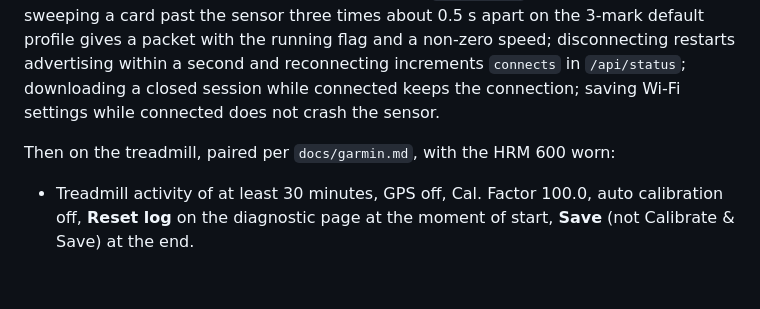
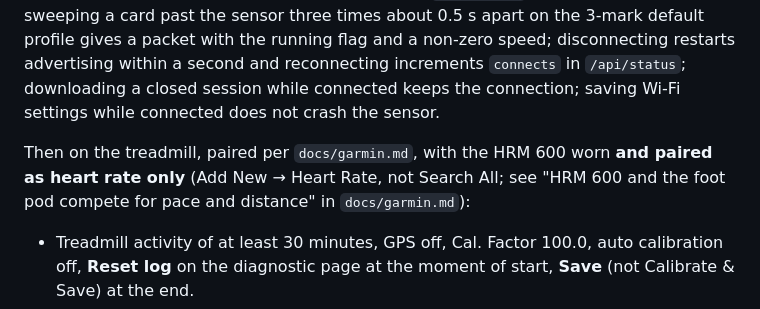
Before and after one commit to KnutEdmund/millarr, a Markdown page: docs/test-protocol.md, the part around the change. GitHub-like rendering; blank space fills up the shorter version.

```diff
--- a/docs/test-protocol.md
+++ b/docs/test-protocol.md
@@ -79,7 +79,9 @@ disconnecting restarts advertising within a second and reconnecting increments
 `connects` in `/api/status`; downloading a closed session while connected keeps the
 connection; saving Wi-Fi settings while connected does not crash the sensor.
 
-Then on the treadmill, paired per `docs/garmin.md`, with the HRM 600 worn:
+Then on the treadmill, paired per `docs/garmin.md`, with the HRM 600 worn **and
+paired as heart rate only** (Add New → Heart Rate, not Search All; see "HRM 600 and
+the foot pod compete for pace and distance" in `docs/garmin.md`):
 
 - Treadmill activity of at least 30 minutes, GPS off, Cal. Factor 100.0, auto
   calibration off, **Reset log** on the diagnostic page at the moment of start,
```
Also changed, not shown: docs/garmin.md (+36 -0 lines).
